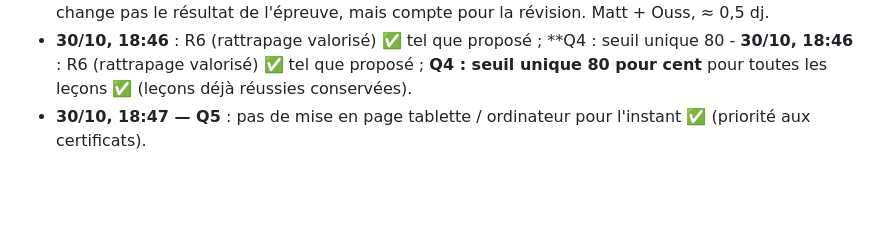
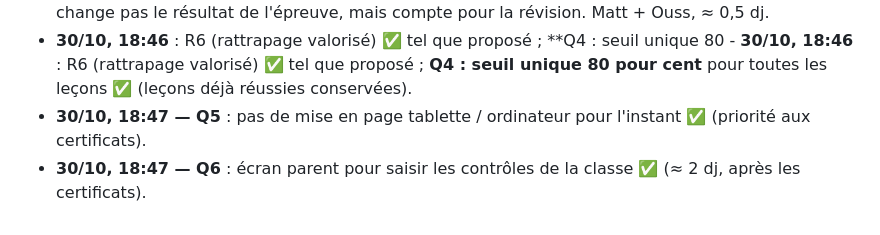
Before and after one commit to colouis-web/english-with-kai, a Markdown page: docs/backlog/2026-10-30-retours-po.md, the part around the change. Drawn GitHub-style; blank space fills up the shorter version.

Commit message:
docs(kai): réponse du PO — contrôles de la classe saisis par le parent
Co-Authored-By: Claude Opus 5.5 <noreply@anthropic.com>
Claude-Session: https://claude.ai/code/session_01HCzTLW97Ez2kgJttC175JC

```diff
--- a/docs/backlog/2026-10-30-retours-po.md
+++ b/docs/backlog/2026-10-30-retours-po.md
@@ -40,3 +40,4 @@ Aucun sprint lancé : le PO prend les questions de l'équipe une par une dans le
 - **30/10, 18:45 — nouvelle demande (R6)** : **valoriser la réécriture des réponses en fin de série** (rattrapage) : même après un échec, retrouver et écrire le bon mot doit être récompensé. Proposition : « étoile de rattrapage » (demi-point regagné, affiché à part du score initial), message de Kai, compteur « mots rattrapés » dans les récompenses, mot rattrapé revu plus tôt (répétition espacée raccourcie) mais compté comme progrès. Rattrapage d'une épreuve de certificat : ne change pas le résultat de l'épreuve, mais compte pour la révision. Matt + Ouss, ≈ 0,5 dj.
 - **30/10, 18:46** : R6 (rattrapage valorisé) ✅ tel que proposé ; **Q4 : seuil unique 80 - **30/10, 18:46** : R6 (rattrapage valorisé) ✅ tel que proposé ; **Q4 : seuil unique 80 pour cent** pour toutes les leçons ✅ (leçons déjà réussies conservées).
 - **30/10, 18:47 — Q5** : pas de mise en page tablette / ordinateur pour l'instant ✅ (priorité aux certificats).
+- **30/10, 18:47 — Q6** : écran parent pour saisir les contrôles de la classe ✅ (≈ 2 dj, après les certificats).
```
